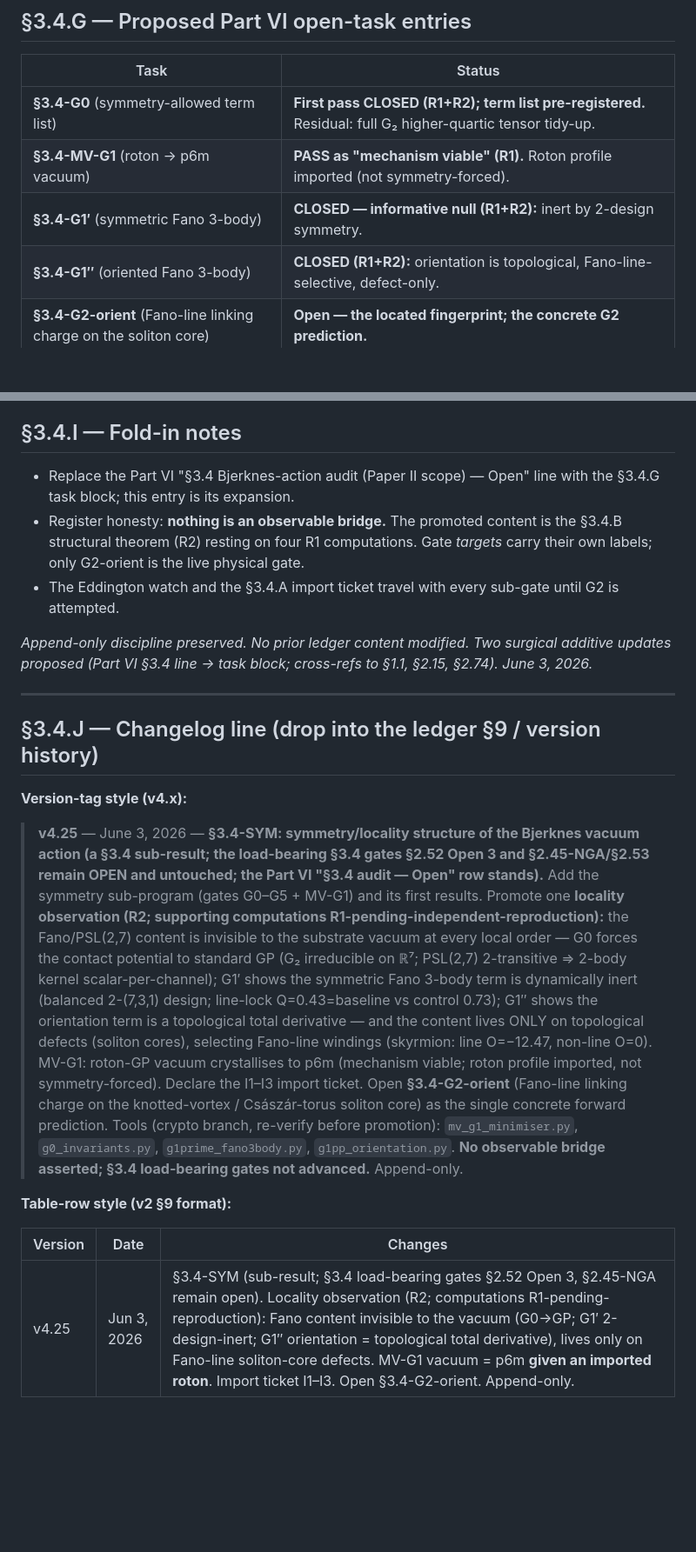
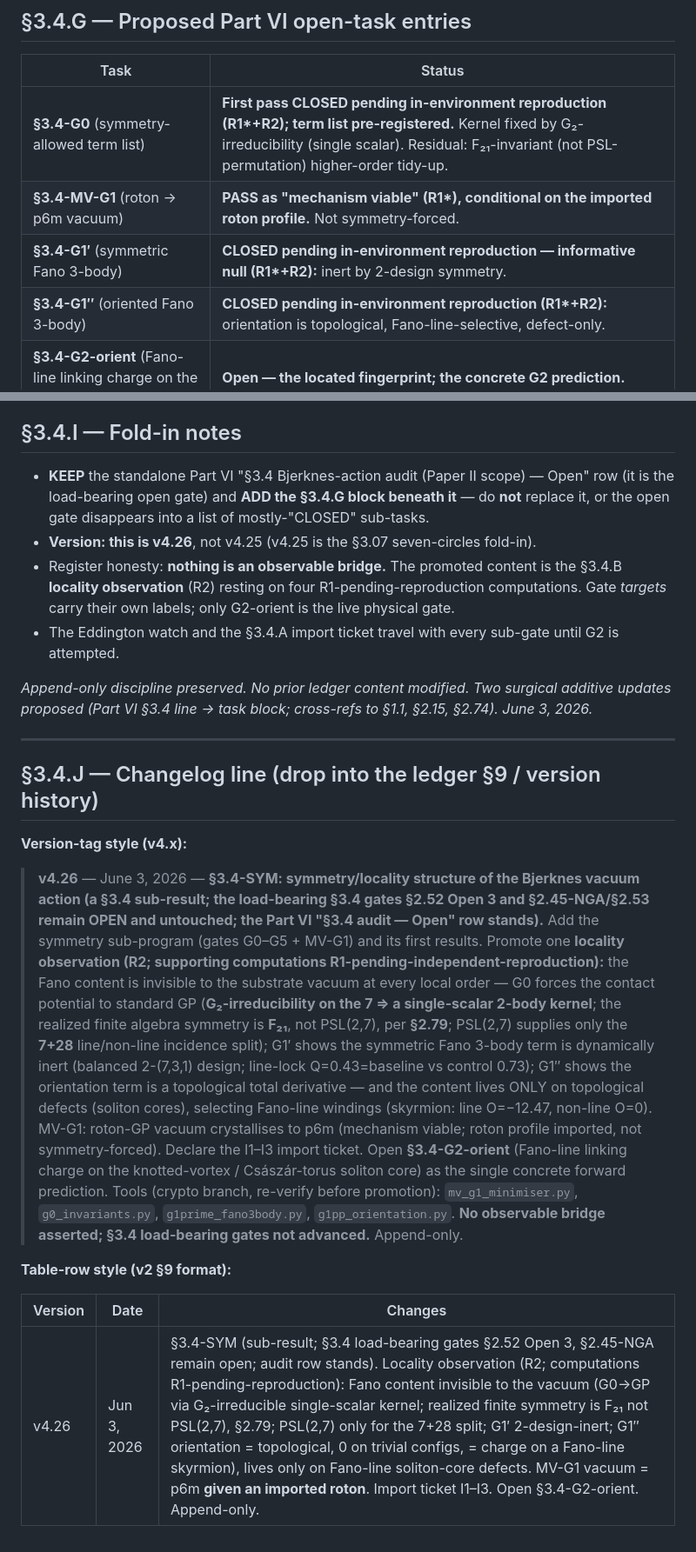
Before and after one commit to gifgaf0/gifgaf0.github.io, a Markdown page: reports/SQT_LEDGER_ENTRY_3.4.md, 2 parts joined by grey strips. Shown at 87% size. GitHub-like rendering; blank space fills up the shorter version.

```diff
--- a/reports/SQT_LEDGER_ENTRY_3.4.md
+++ b/reports/SQT_LEDGER_ENTRY_3.4.md
@@ -125,10 +146,10 @@ sector — the orientation (an import) can attach only to topology.
 
 | Task | Status |
 |---|---|
-| **§3.4-G0** (symmetry-allowed term list) | **First pass CLOSED (R1+R2); term list pre-registered.** Residual: full G₂ higher-quartic tensor tidy-up. |
-| **§3.4-MV-G1** (roton → p6m vacuum) | **PASS as "mechanism viable" (R1).** Roton profile imported (not symmetry-forced). |
-| **§3.4-G1′** (symmetric Fano 3-body) | **CLOSED — informative null (R1+R2):** inert by 2-design symmetry. |
-| **§3.4-G1″** (oriented Fano 3-body) | **CLOSED (R1+R2):** orientation is topological, Fano-line-selective, defect-only. |
+| **§3.4-G0** (symmetry-allowed term list) | **First pass CLOSED pending in-environment reproduction (R1\*+R2); term list pre-registered.** Kernel fixed by G₂-irreducibility (single scalar). Residual: F₂₁-invariant (not PSL-permutation) higher-order tidy-up. |
+| **§3.4-MV-G1** (roton → p6m vacuum) | **PASS as "mechanism viable" (R1\*), conditional on the imported roton profile.** Not symmetry-forced. |
+| **§3.4-G1′** (symmetric Fano 3-body) | **CLOSED pending in-environment reproduction — informative null (R1\*+R2):** inert by 2-design symmetry. |
+| **§3.4-G1″** (oriented Fano 3-body) | **CLOSED pending in-environment reproduction (R1\*+R2):** orientation is topological, Fano-line-selective, defect-only. |
 | **§3.4-G2-orient** (Fano-line linking charge on the soliton core) | **Open — the located fingerprint; the concrete G2 prediction.** |
 | **§3.4-G1‴ / G4** (collective tiling; Bjerknes pulsation = ζ) | **Open — downstream of a soliton that locks a core.** |
 
@@ -144,11 +165,15 @@ Companion reports: `reports/SQT_3.4_PROOF_PROGRAM.md` (the full gate spec),
 
 ## §3.4.I — Fold-in notes
 
-- Replace the Part VI "§3.4 Bjerknes-action audit (Paper II scope) — Open" line
-  with the §3.4.G task block; this entry is its expansion.
+- **KEEP** the standalone Part VI "§3.4 Bjerknes-action audit (Paper II scope) —
+  Open" row (it is the load-bearing open gate) and **ADD the §3.4.G block beneath
+  it** — do **not** replace it, or the open gate disappears into a list of
+  mostly-"CLOSED" sub-tasks.
+- **Version: this is v4.26**, not v4.25 (v4.25 is the §3.07 seven-circles fold-in).
 - Register honesty: **nothing is an observable bridge.** The promoted content is
-  the §3.4.B structural theorem (R2) resting on four R1 computations. Gate
-  *targets* carry their own labels; only G2-orient is the live physical gate.
+  the §3.4.B **locality observation** (R2) resting on four
+  R1-pending-reproduction computations. Gate *targets* carry their own labels;
+  only G2-orient is the live physical gate.
 - The Eddington watch and the §3.4.A import ticket travel with every sub-gate
   until G2 is attempted.
 
@@ -162,15 +187,17 @@ additive updates proposed (Part VI §3.4 line → task block; cross-refs to §1.
 
 **Version-tag style (v4.x):**
 
-> **v4.25** — June 3, 2026 — **§3.4-SYM: symmetry/locality structure of the
+> **v4.26** — June 3, 2026 — **§3.4-SYM: symmetry/locality structure of the
 > Bjerknes vacuum action (a §3.4 sub-result; the load-bearing §3.4 gates §2.52
 > Open 3 and §2.45-NGA/§2.53 remain OPEN and untouched; the Part VI "§3.4 audit
 > — Open" row stands).** Add the symmetry sub-program (gates G0–G5 + MV-G1) and
 > its first results. Promote one **locality observation (R2; supporting
-> computations R1-pending-independent-reproduction):** the Fano/PSL(2,7)
-> content is invisible to the substrate vacuum at every local order — G0 forces
-> the contact potential to standard GP (G₂ irreducible on ℝ⁷; PSL(2,7)
-> 2-transitive ⇒ 2-body kernel scalar-per-channel); G1′ shows the symmetric
+> computations R1-pending-independent-reproduction):** the Fano content is
+> invisible to the substrate vacuum at every local order — G0 forces the
+> contact potential to standard GP (**G₂-irreducibility on the 7 ⇒ a
+> single-scalar 2-body kernel**; the realized finite algebra symmetry is **F₂₁**,
+> not PSL(2,7), per **§2.79**; PSL(2,7) supplies only the **7+28** line/non-line
+> incidence split); G1′ shows the symmetric
 > Fano 3-body term is dynamically inert (balanced 2-(7,3,1) design; line-lock
 > Q=0.43=baseline vs control 0.73); G1″ shows the orientation term is a
 > topological total derivative — and the content lives ONLY on topological
@@ -187,4 +214,4 @@ additive updates proposed (Part VI §3.4 line → task block; cross-refs to §1.
 
 | Version | Date | Changes |
 |---|---|---|
-| v4.25 | Jun 3, 2026 | §3.4-SYM (sub-result; §3.4 load-bearing gates §2.52 Open 3, §2.45-NGA remain open). Locality observation (R2; computations R1-pending-reproduction): Fano content invisible to the vacuum (G0→GP; G1′ 2-design-inert; G1″ orientation = topological total derivative), lives only on Fano-line soliton-core defects. MV-G1 vacuum = p6m **given an imported roton**. Import ticket I1–I3. Open §3.4-G2-orient. Append-only. |
+| v4.26 | Jun 3, 2026 | §3.4-SYM (sub-result; §3.4 load-bearing gates §2.52 Open 3, §2.45-NGA remain open; audit row stands). Locality observation (R2; computations R1-pending-reproduction): Fano content invisible to the vacuum (G0→GP via G₂-irreducible single-scalar kernel; realized finite symmetry is F₂₁ not PSL(2,7), §2.79; PSL(2,7) only for the 7+28 split; G1′ 2-design-inert; G1″ orientation = topological, 0 on trivial configs, = charge on a Fano-line skyrmion), lives only on Fano-line soliton-core defects. MV-G1 vacuum = p6m **given an imported roton**. Import ticket I1–I3. Open §3.4-G2-orient. Append-only. |
```
Also changed, not shown: other parts of reports/SQT_LEDGER_ENTRY_3.4.md (+27 -6 lines), reports/SQT_3.4_G0_FIRST_PASS.md (+13 -0 lines), reports/SQT_3.4_G1pp_FIRST_PASS.md (+8 -0 lines).
